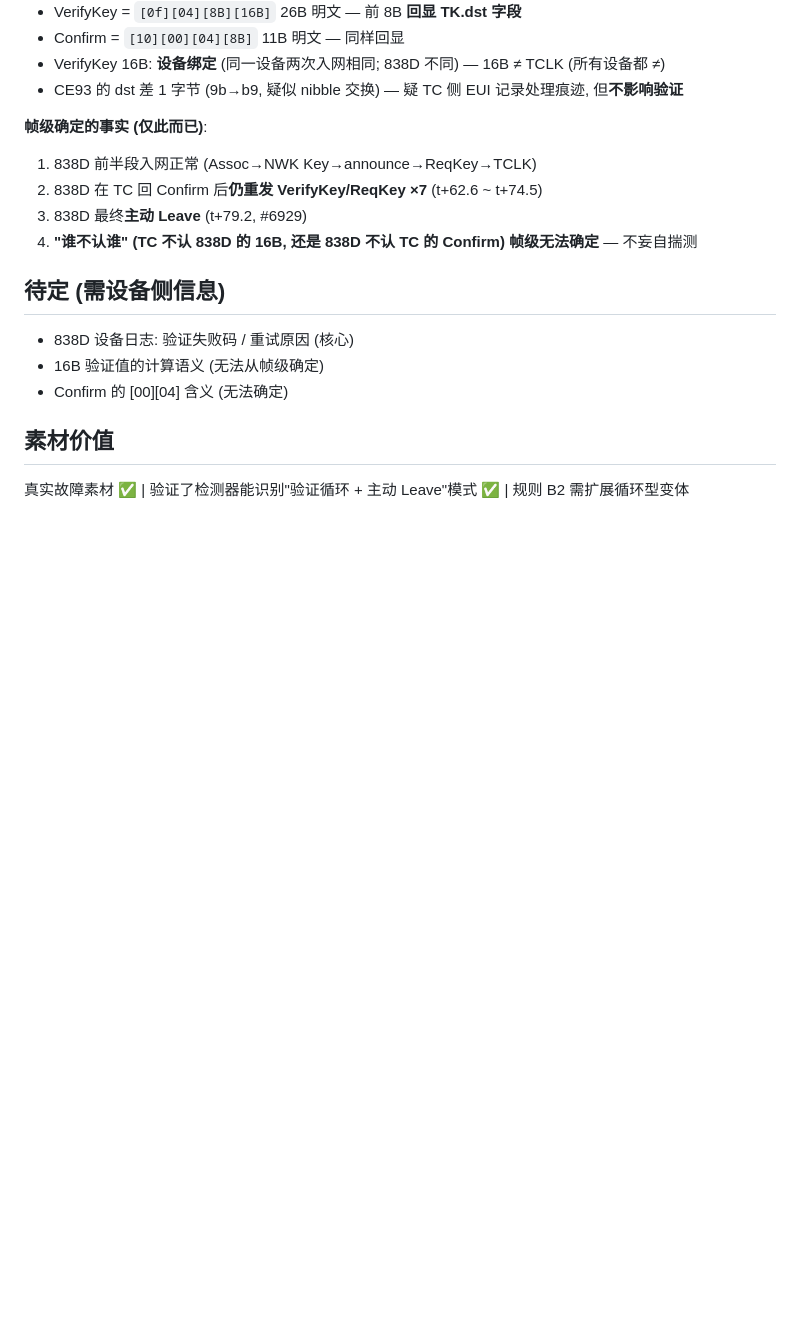
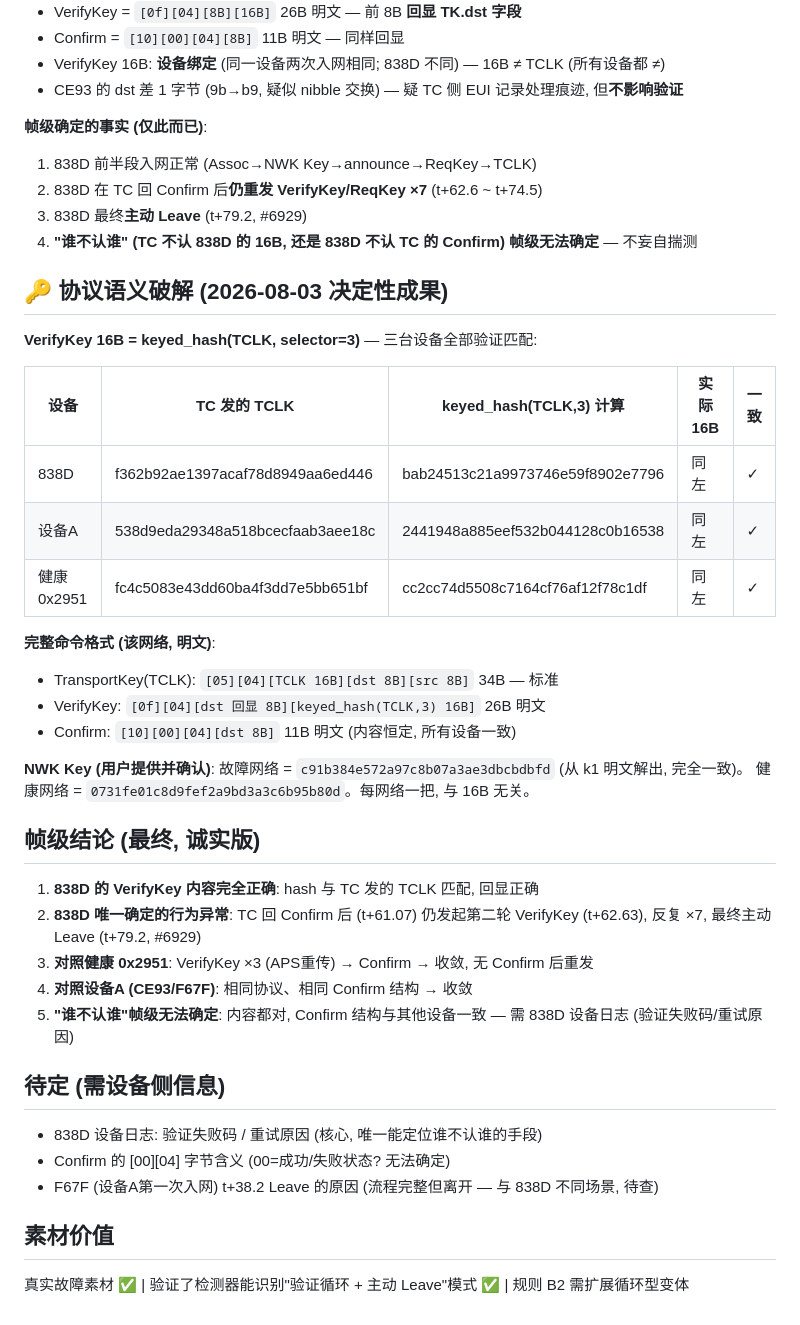
Before and after one commit to yzlx-zm/zigbee_capture_analyze, a Markdown page: .scratch/verification/L1-3_notes.md, the part around the change. Drawn GitHub-style; blank space fills up the shorter version.

Commit message:
docs: L1-3 协议语义破解 — VerifyKey 16B = keyed_hash(TCLK,3) + NWK Key 确认
- 用户提供 key c91b384e... 确认 = 故障网络 NWK Key (k1 明文解出完全一致)
- 三设备 keyed_hash(TCLK,3) 全匹配 → VerifyKey 协议格式完全破解
- 838D VerifyKey 内容正确 (非内容问题), 异常仅剩行为: Confirm后重发×7+Leave
- 帧级无法确定谁不认谁, 需设备日志

Co-Authored-By: Claude <noreply@anthropic.com>

```diff
--- a/.scratch/verification/L1-3_notes.md
+++ b/.scratch/verification/L1-3_notes.md
@@ -60,11 +60,37 @@ t+ 79.228s  #6929  NWK Leave (838D→广播)                  ← 设备主动
 3. 838D 最终**主动 Leave** (t+79.2, #6929)
 4. **"谁不认谁" (TC 不认 838D 的 16B, 还是 838D 不认 TC 的 Confirm) 帧级无法确定** — 不妄自揣测
 
+## 🔑 协议语义破解 (2026-08-03 决定性成果)
+
+**VerifyKey 16B = keyed_hash(TCLK, selector=3)** — 三台设备全部验证匹配:
+
+| 设备 | TC 发的 TCLK | keyed_hash(TCLK,3) 计算 | 实际 16B | 一致 |
+|------|-------------|------------------------|---------|------|
+| 838D | f362b92ae1397acaf78d8949aa6ed446 | bab24513c21a9973746e59f8902e7796 | 同左 | ✓ |
+| 设备A | 538d9eda29348a518bcecfaab3aee18c | 2441948a885eef532b044128c0b16538 | 同左 | ✓ |
+| 健康0x2951 | fc4c5083e43dd60ba4f3dd7e5bb651bf | cc2cc74d5508c7164cf76af12f78c1df | 同左 | ✓ |
+
+**完整命令格式 (该网络, 明文)**:
+- TransportKey(TCLK): `[05][04][TCLK 16B][dst 8B][src 8B]` 34B — 标准
+- VerifyKey: `[0f][04][dst 回显 8B][keyed_hash(TCLK,3) 16B]` 26B 明文
+- Confirm: `[10][00][04][dst 8B]` 11B 明文 (内容恒定, 所有设备一致)
+
+**NWK Key (用户提供并确认)**: 故障网络 = `c91b384e572a97c8b07a3ae3dbcbdbfd` (从 k1 明文解出, 完全一致)。
+健康网络 = `0731fe01c8d9fef2a9bd3a3c6b95b80d`。每网络一把, 与 16B 无关。
+
+## 帧级结论 (最终, 诚实版)
+
+1. **838D 的 VerifyKey 内容完全正确**: hash 与 TC 发的 TCLK 匹配, 回显正确
+2. **838D 唯一确定的行为异常**: TC 回 Confirm 后 (t+61.07) 仍发起第二轮 VerifyKey (t+62.63), 反复 ×7, 最终主动 Leave (t+79.2, #6929)
+3. **对照健康 0x2951**: VerifyKey ×3 (APS重传) → Confirm → 收敛, 无 Confirm 后重发
+4. **对照设备A (CE93/F67F)**: 相同协议、相同 Confirm 结构 → 收敛
+5. **"谁不认谁"帧级无法确定**: 内容都对, Confirm 结构与其他设备一致 — 需 838D 设备日志 (验证失败码/重试原因)
+
 ## 待定 (需设备侧信息)
 
-- 838D 设备日志: 验证失败码 / 重试原因 (核心)
-- 16B 验证值的计算语义 (无法从帧级确定)
-- Confirm 的 [00][04] 含义 (无法确定)
+- 838D 设备日志: 验证失败码 / 重试原因 (核心, 唯一能定位谁不认谁的手段)
+- Confirm 的 [00][04] 字节含义 (00=成功/失败状态? 无法确定)
+- F67F (设备A第一次入网) t+38.2 Leave 的原因 (流程完整但离开 — 与 838D 不同场景, 待查)
 
 ## 素材价值
 
```
